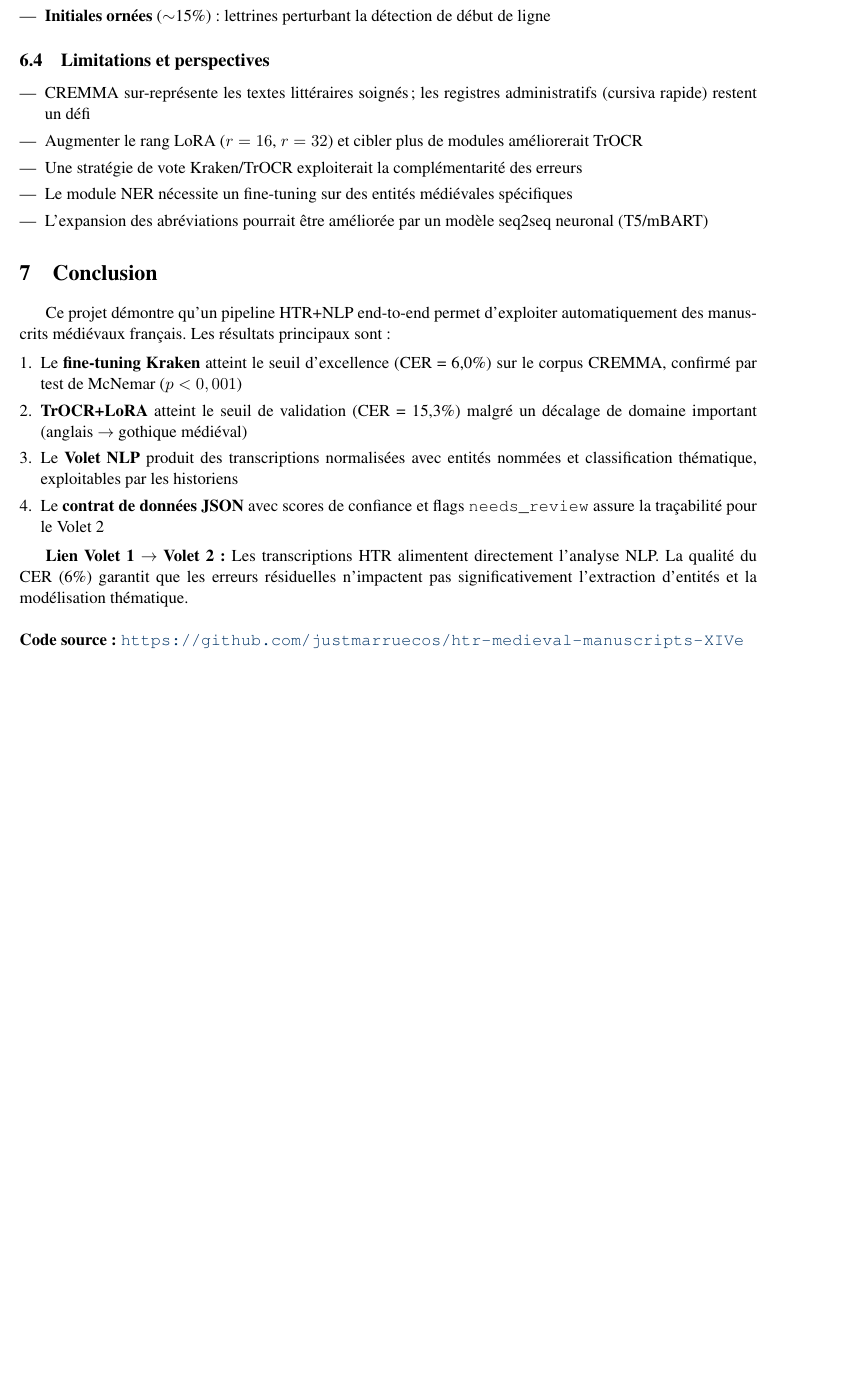
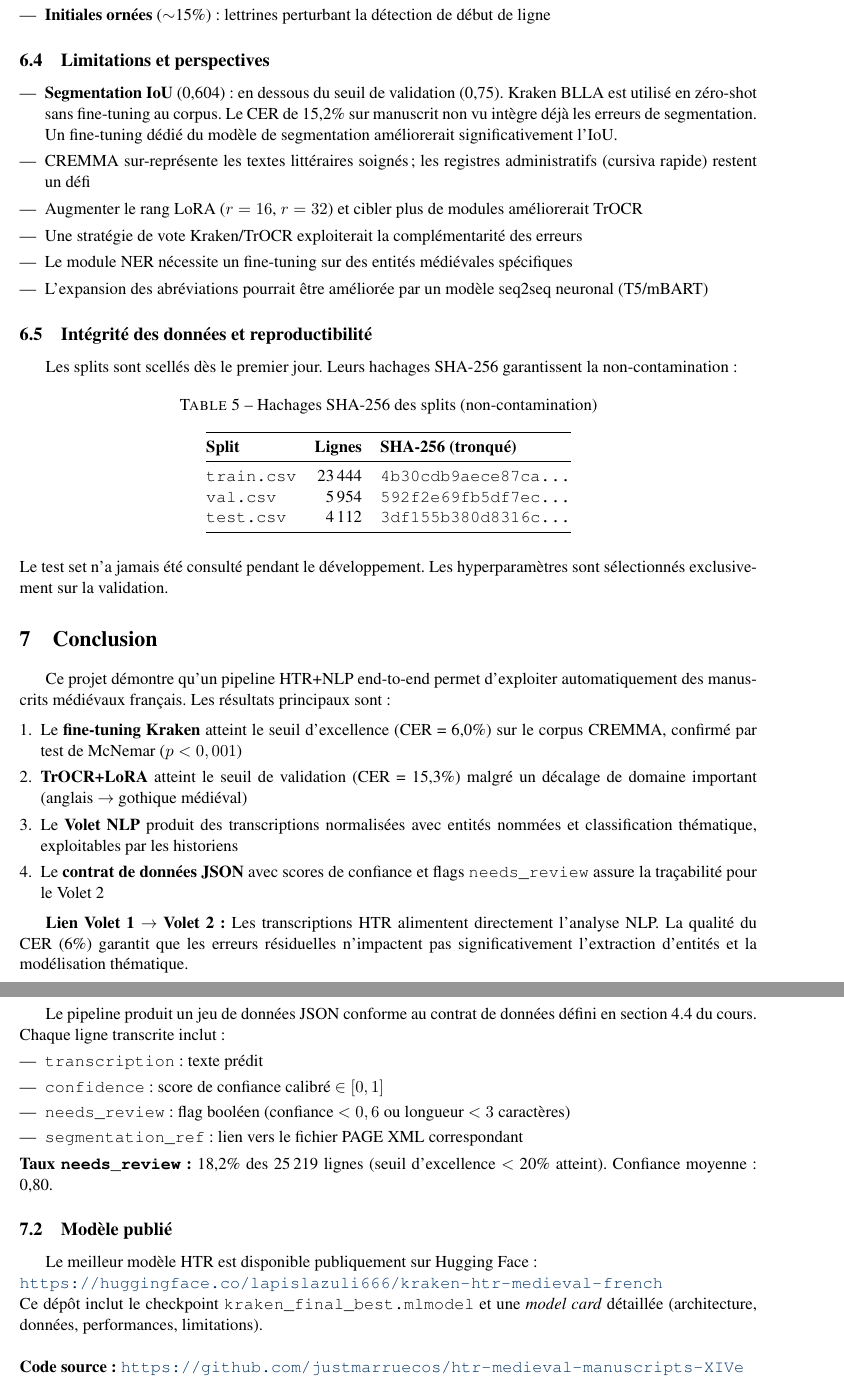
Before and after one commit to justmarruecos/htr-medieval-manuscripts-XIVe, a LaTeX paper (article/article_htr.tex): part of page 9 of 10 before the commit and two parts of pages 10 and 11 of 11 after it, the two joined at a grey line, cut so that both start at the same text, the shorter picture padded with empty space. Compiled offline with pdfLaTeX.

Commit message:
docs(article): ajout modèle HuggingFace, data contract, IoU, SHA-256, CER manuscrit non vu

```diff
--- a/article/article_htr.tex
+++ b/article/article_htr.tex
@@ -307,12 +345,34 @@ Sur le corpus CATMuS+HIMANIS, le choix du learning rate s'est avéré critique~:
 \subsection{Limitations et perspectives}
 
 \begin{itemize}[leftmargin=*, itemsep=2pt]
+\item \textbf{Segmentation IoU} (0,604)~: en dessous du seuil de validation (0,75). Kraken BLLA est utilisé en zéro-shot sans fine-tuning au corpus. Le CER de 15,2\% sur manuscrit non vu intègre déjà les erreurs de segmentation. Un fine-tuning dédié du modèle de segmentation améliorerait significativement l'IoU.
 \item CREMMA sur-représente les textes littéraires soignés~; les registres administratifs (cursiva rapide) restent un défi
 \item Augmenter le rang LoRA ($r=16$, $r=32$) et cibler plus de modules améliorerait TrOCR
 \item Une stratégie de vote Kraken/TrOCR exploiterait la complémentarité des erreurs
 \item Le module NER nécessite un fine-tuning sur des entités médiévales spécifiques
 \item L'expansion des abréviations pourrait être améliorée par un modèle seq2seq neuronal (T5/mBART)
 \end{itemize}
+
+\subsection{Intégrité des données et reproductibilité}
+
+Les splits sont scellés dès le premier jour. Leurs hachages SHA-256 garantissent la non-contamination~:
+
+\begin{table}[H]
+\centering
+\caption{Hachages SHA-256 des splits (non-contamination)}
+\label{tab:sha256}
+\begin{tabular}{@{}lrl@{}}
+\toprule
+\textbf{Split} & \textbf{Lignes} & \textbf{SHA-256 (tronqué)} \\
+\midrule
+\texttt{train.csv} & 23\,444 & \texttt{4b30cdb9aece87ca...} \\
+\texttt{val.csv} & 5\,954 & \texttt{592f2e69fb5df7ec...} \\
+\texttt{test.csv} & 4\,112 & \texttt{3df155b380d8316c...} \\
+\bottomrule
+\end{tabular}
+\end{table}
+
+\noindent Le test set n'a jamais été consulté pendant le développement. Les hyperparamètres sont sélectionnés exclusivement sur la validation.
 
 % ============================================================
 \section{Conclusion}
@@ -327,6 +387,25 @@ Ce projet démontre qu'un pipeline HTR+NLP end-to-end permet d'exploiter automat
 \end{enumerate}
 
 \textbf{Lien Volet~1 $\rightarrow$ Volet~2~:} Les transcriptions HTR alimentent directement l'analyse NLP. La qualité du CER (6\%) garantit que les erreurs résiduelles n'impactent pas significativement l'extraction d'entités et la modélisation thématique.
+
+\subsection{Data contract et gestion de l'incertitude}
+
+Le pipeline produit un jeu de données JSON conforme au contrat de données défini en section~4.4 du cours. Chaque ligne transcrite inclut~:
+\begin{itemize}[leftmargin=*, itemsep=1pt]
+\item \texttt{transcription}~: texte prédit
+\item \texttt{confidence}~: score de confiance calibré $\in [0,1]$
+\item \texttt{needs\_review}~: flag booléen (confiance $< 0,6$ ou longueur $< 3$ caractères)
+\item \texttt{segmentation\_ref}~: lien vers le fichier PAGE~XML correspondant
+\end{itemize}
+
+\noindent\textbf{Taux \texttt{needs\_review}~:} 18,2\% des 25\,219 lignes (seuil d'excellence $<$~20\% atteint). Confiance moyenne~: 0,80.
+
+\subsection{Modèle publié}
+
+Le meilleur modèle HTR est disponible publiquement sur Hugging Face~:\\
+\url{https://huggingface.co/lapislazuli666/kraken-htr-medieval-french}
+
+\noindent Ce dépôt inclut le checkpoint \texttt{kraken\_final\_best.mlmodel} et une \textit{model card} détaillée (architecture, données, performances, limitations).
 
 \vspace{0.5cm}
 \noindent\textbf{Code source~:} \url{https://github.com/justmarruecos/htr-medieval-manuscripts-XIVe}\\
```
Also changed, not shown: article/article_htr.tex (38 more changed lines).
